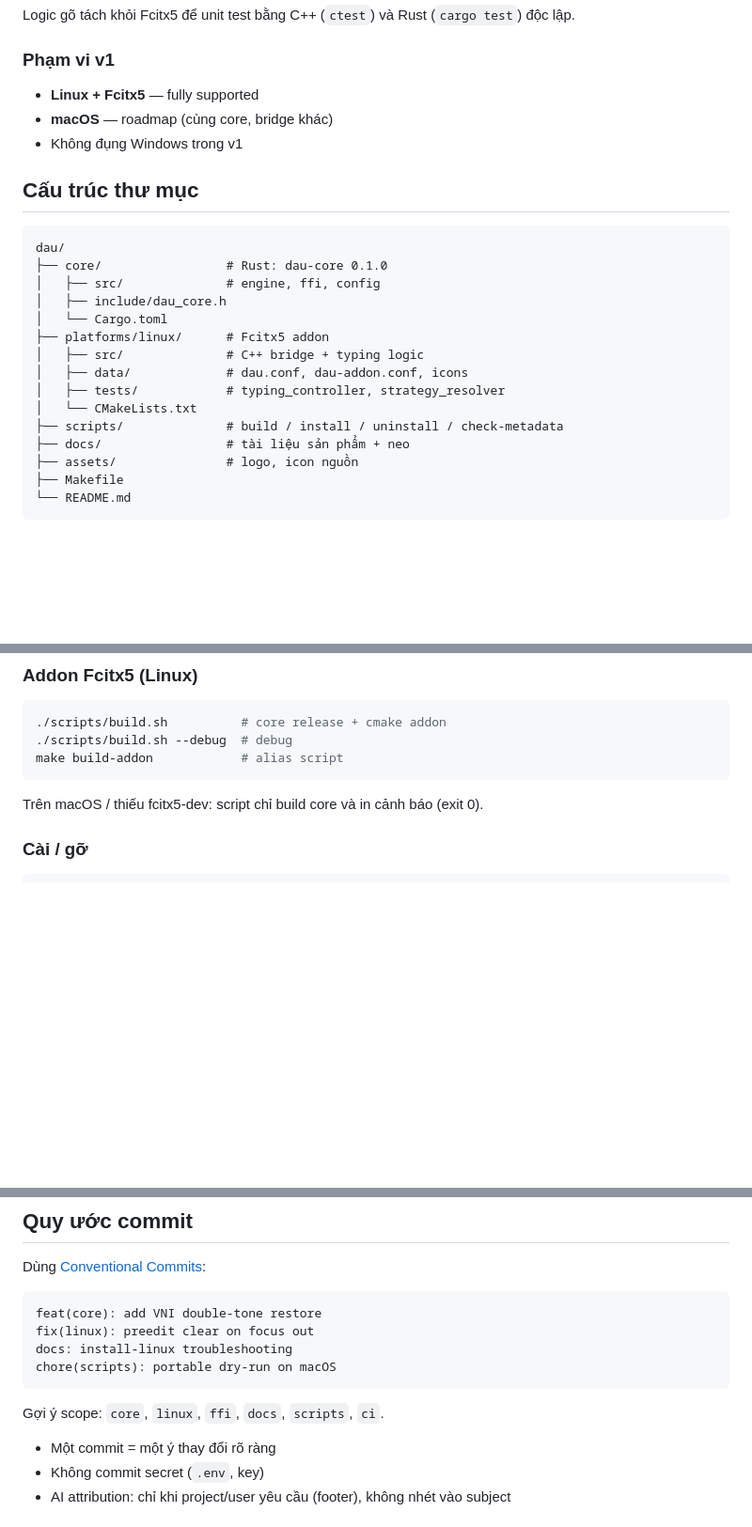
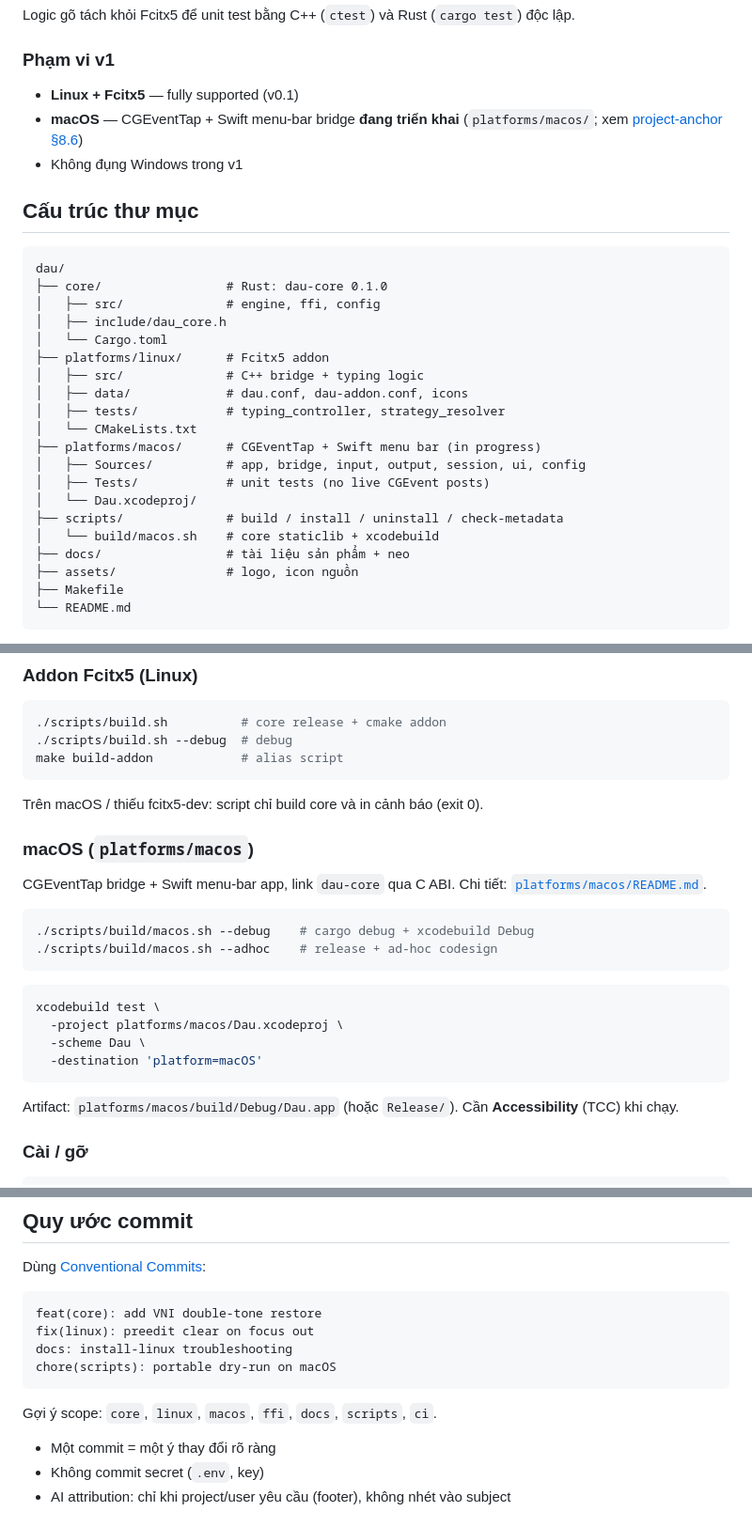
Before and after one commit to hapo-nghialuu/dau, a Markdown page: docs/development.md, 3 parts joined by grey strips. Shown at 94% size. GitHub-like rendering; blank space fills up the shorter version.

````diff
--- a/docs/development.md
+++ b/docs/development.md
@@ -37,8 +37,8 @@ Logic gõ tách khỏi Fcitx5 để unit test bằng C++ (`ctest`) và Rust (`ca
 
 ### Phạm vi v1
 
-- **Linux + Fcitx5** — fully supported
-- **macOS** — roadmap (cùng core, bridge khác)
+- **Linux + Fcitx5** — fully supported (v0.1)
+- **macOS** — CGEventTap + Swift menu-bar bridge **đang triển khai** (`platforms/macos/`; xem [project-anchor §8.6](project-anchor.md))
 - Không đụng Windows trong v1
 
 ## Cấu trúc thư mục
@@ -54,7 +54,12 @@ dau/
 │   ├── data/             # dau.conf, dau-addon.conf, icons
 │   ├── tests/            # typing_controller, strategy_resolver
 │   └── CMakeLists.txt
+├── platforms/macos/      # CGEventTap + Swift menu bar (in progress)
+│   ├── Sources/          # app, bridge, input, output, session, ui, config
+│   ├── Tests/            # unit tests (no live CGEvent posts)
+│   └── Dau.xcodeproj/
 ├── scripts/              # build / install / uninstall / check-metadata
+│   └── build/macos.sh    # core staticlib + xcodebuild
 ├── docs/                 # tài liệu sản phẩm + neo
 ├── assets/               # logo, icon nguồn
 ├── Makefile
@@ -84,6 +89,24 @@ make build-addon            # alias script
 ```
 
 Trên macOS / thiếu fcitx5-dev: script chỉ build core và in cảnh báo (exit 0).
+
+### macOS (`platforms/macos`)
+
+CGEventTap bridge + Swift menu-bar app, link `dau-core` qua C ABI. Chi tiết: [`platforms/macos/README.md`](../platforms/macos/README.md).
+
+```bash
+./scripts/build/macos.sh --debug    # cargo debug + xcodebuild Debug
+./scripts/build/macos.sh --adhoc    # release + ad-hoc codesign
+```
+
+```bash
+xcodebuild test \
+  -project platforms/macos/Dau.xcodeproj \
+  -scheme Dau \
+  -destination 'platform=macOS'
+```
+
+Artifact: `platforms/macos/build/Debug/Dau.app` (hoặc `Release/`). Cần **Accessibility** (TCC) khi chạy.
 
 ### Cài / gỡ
 
@@ -146,7 +169,7 @@ docs: install-linux troubleshooting
 chore(scripts): portable dry-run on macOS
 ```
 
-Gợi ý scope: `core`, `linux`, `ffi`, `docs`, `scripts`, `ci`.
+Gợi ý scope: `core`, `linux`, `macos`, `ffi`, `docs`, `scripts`, `ci`.
 
 - Một commit = một ý thay đổi rõ ràng
 - Không commit secret (`.env`, key)
````
Also changed, not shown: docs/project-anchor.md (+24 -5 lines).
